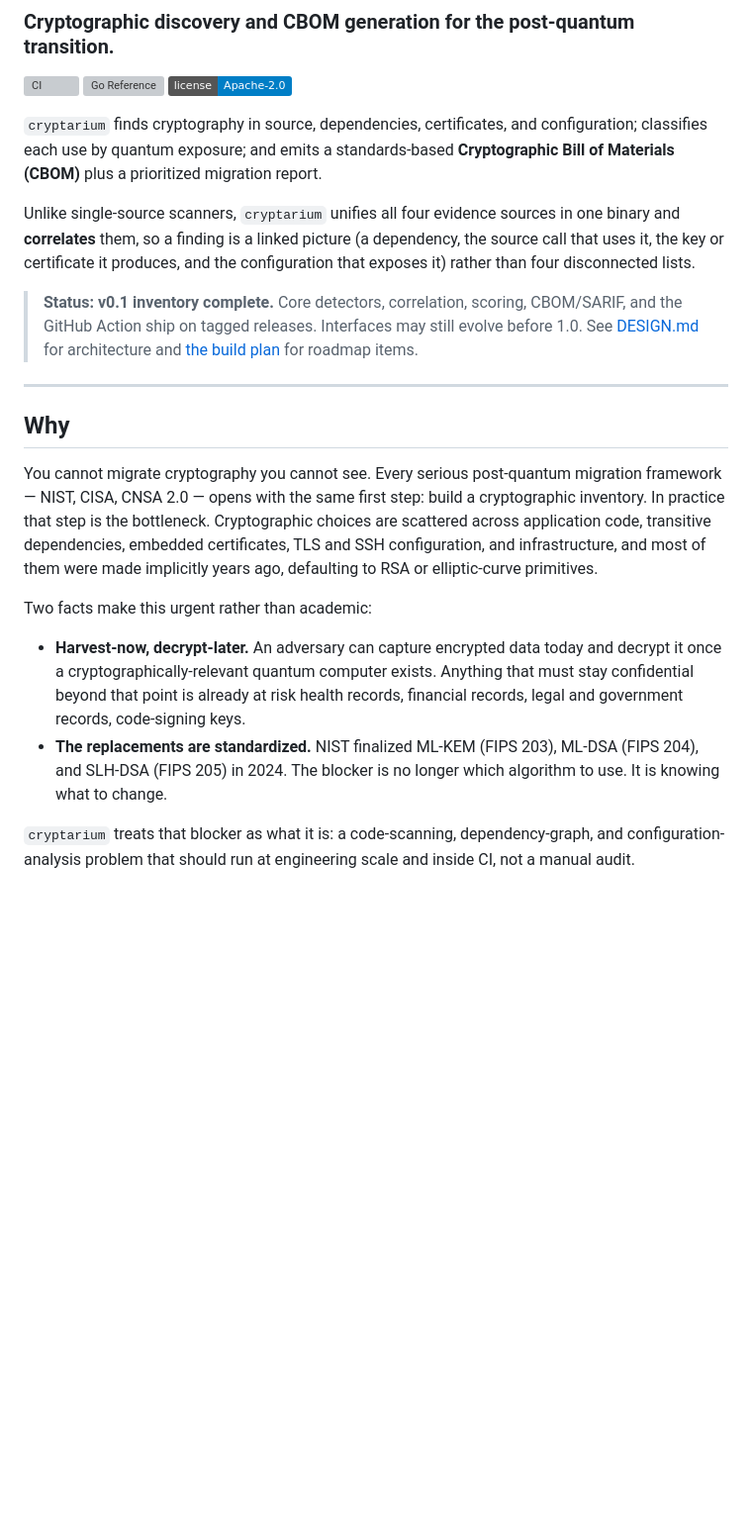
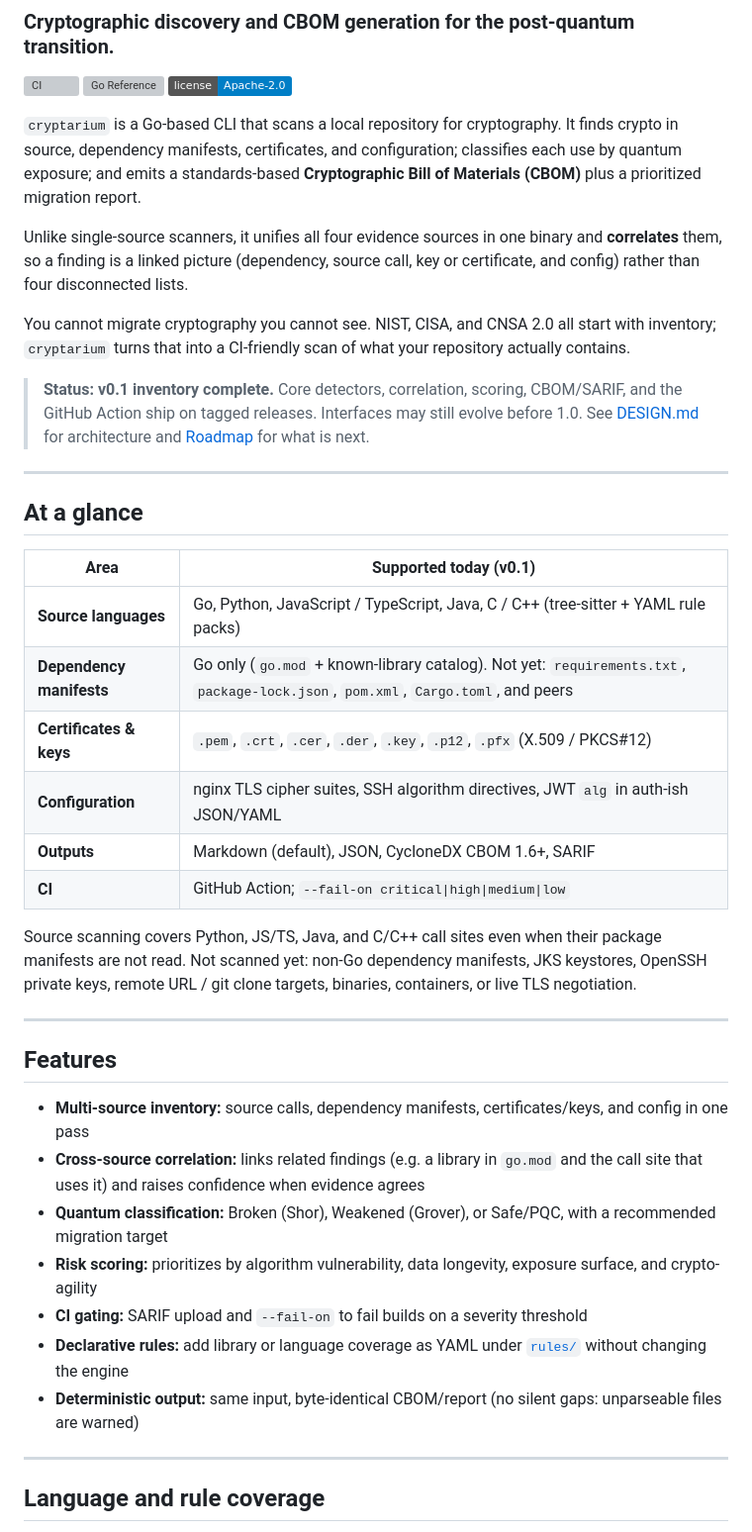
Before and after one commit to sgoveia/cryptarium, a Markdown page: README.md, the part around one of its changes. Shown at 99% size. Drawn GitHub-style; badges without logos; blank space fills up the shorter version; grey boxes are pictures that could not be loaded.

```diff
--- a/README.md
+++ b/README.md
@@ -14,21 +14,42 @@
 [![Go Reference](https://pkg.go.dev/badge/github.com/sgoveia/cryptarium.svg)](https://pkg.go.dev/github.com/sgoveia/cryptarium)
 [![License](https://img.shields.io/badge/license-Apache--2.0-blue.svg)](LICENSE)
 
-`cryptarium` finds cryptography in source, dependencies, certificates, and configuration; classifies each use by quantum exposure; and emits a standards-based **Cryptographic Bill of Materials (CBOM)** plus a prioritized migration report.
+`cryptarium` is a Go-based CLI that scans a local repository for cryptography. It finds crypto in source, dependency manifests, certificates, and configuration; classifies each use by quantum exposure; and emits a standards-based **Cryptographic Bill of Materials (CBOM)** plus a prioritized migration report.
 
-Unlike single-source scanners, `cryptarium` unifies all four evidence sources in one binary and **correlates** them, so a finding is a linked picture (a dependency, the source call that uses it, the key or certificate it produces, and the configuration that exposes it) rather than four disconnected lists.
+Unlike single-source scanners, it unifies all four evidence sources in one binary and **correlates** them, so a finding is a linked picture (dependency, source call, key or certificate, and config) rather than four disconnected lists.
 
-> **Status: v0.1 inventory complete.** Core detectors, correlation, scoring, CBOM/SARIF, and the GitHub Action ship on tagged releases. Interfaces may still evolve before 1.0. See [DESIGN.md](DESIGN.md) for architecture and [the build plan](#build-plan) for roadmap items.
+You cannot migrate cryptography you cannot see. NIST, CISA, and CNSA 2.0 all start with inventory; `cryptarium` turns that into a CI-friendly scan of what your repository actually contains.
+
+> **Status: v0.1 inventory complete.** Core detectors, correlation, scoring, CBOM/SARIF, and the GitHub Action ship on tagged releases. Interfaces may still evolve before 1.0. See [DESIGN.md](DESIGN.md) for architecture and [Roadmap](#roadmap) for what is next.
 
 ---
 
-## Why
+## At a glance
 
-You cannot migrate cryptography you cannot see. Every serious post-quantum migration framework — NIST, CISA, CNSA 2.0 — opens with the same first step: build a cryptographic inventory. In practice that step is the bottleneck. Cryptographic choices are scattered across application code, transitive dependencies, embedded certificates, TLS and SSH configuration, and infrastructure, and most of them were made implicitly years ago, defaulting to RSA or elliptic-curve primitives.
+| Area | Supported today (v0.1) |
+|---|---|
+| **Source languages** | Go, Python, JavaScript / TypeScript, Java, C / C++ (tree-sitter + YAML rule packs) |
+| **Dependency manifests** | Go only (`go.mod` + known-library catalog). Not yet: `requirements.txt`, `package-lock.json`, `pom.xml`, `Cargo.toml`, and peers |
+| **Certificates & keys** | `.pem`, `.crt`, `.cer`, `.der`, `.key`, `.p12`, `.pfx` (X.509 / PKCS#12) |
+| **Configuration** | nginx TLS cipher suites, SSH algorithm directives, JWT `alg` in auth-ish JSON/YAML |
+| **Outputs** | Markdown (default), JSON, CycloneDX CBOM 1.6+, SARIF |
+| **CI** | GitHub Action; `--fail-on critical\|high\|medium\|low` |
 
-Two facts make this urgent rather than academic:
+Source scanning covers Python, JS/TS, Java, and C/C++ call sites even when their package manifests are not read. Not scanned yet: non-Go dependency manifests, JKS keystores, OpenSSH private keys, remote URL / git clone targets, binaries, containers, or live TLS negotiation.
 
-- **Harvest-now, decrypt-later.** An adversary can capture encrypted data today and decrypt it once a cryptographically-relevant quantum computer exists. Anything that must stay confidential beyond that point is already at risk health records, financial records, legal and government records, code-signing keys.
-- **The replacements are standardized.** NIST finalized ML-KEM (FIPS 203), ML-DSA (FIPS 204), and SLH-DSA (FIPS 205) in 2024. The blocker is no longer which algorithm to use. It is knowing what to change.
+---
 
-`cryptarium` treats that blocker as what it is: a code-scanning, dependency-graph, and configuration-analysis problem that should run at engineering scale and inside CI, not a manual audit.
+## Features
+
+- **Multi-source inventory:** source calls, dependency manifests, certificates/keys, and config in one pass
+- **Cross-source correlation:** links related findings (e.g. a library in `go.mod` and the call site that uses it) and raises confidence when evidence agrees
+- **Quantum classification:** Broken (Shor), Weakened (Grover), or Safe/PQC, with a recommended migration target
+- **Risk scoring:** prioritizes by algorithm vulnerability, data longevity, exposure surface, and crypto-agility
+- **CI gating:** SARIF upload and `--fail-on` to fail builds on a severity threshold
+- **Declarative rules:** add library or language coverage as YAML under [`rules/`](rules/) without changing the engine
+- **Deterministic output:** same input, byte-identical CBOM/report (no silent gaps: unparseable files are warned)
+
+---
+
+## Language and rule coverage
+
```
Also changed, not shown: other parts of README.md (+85 -63 lines).
